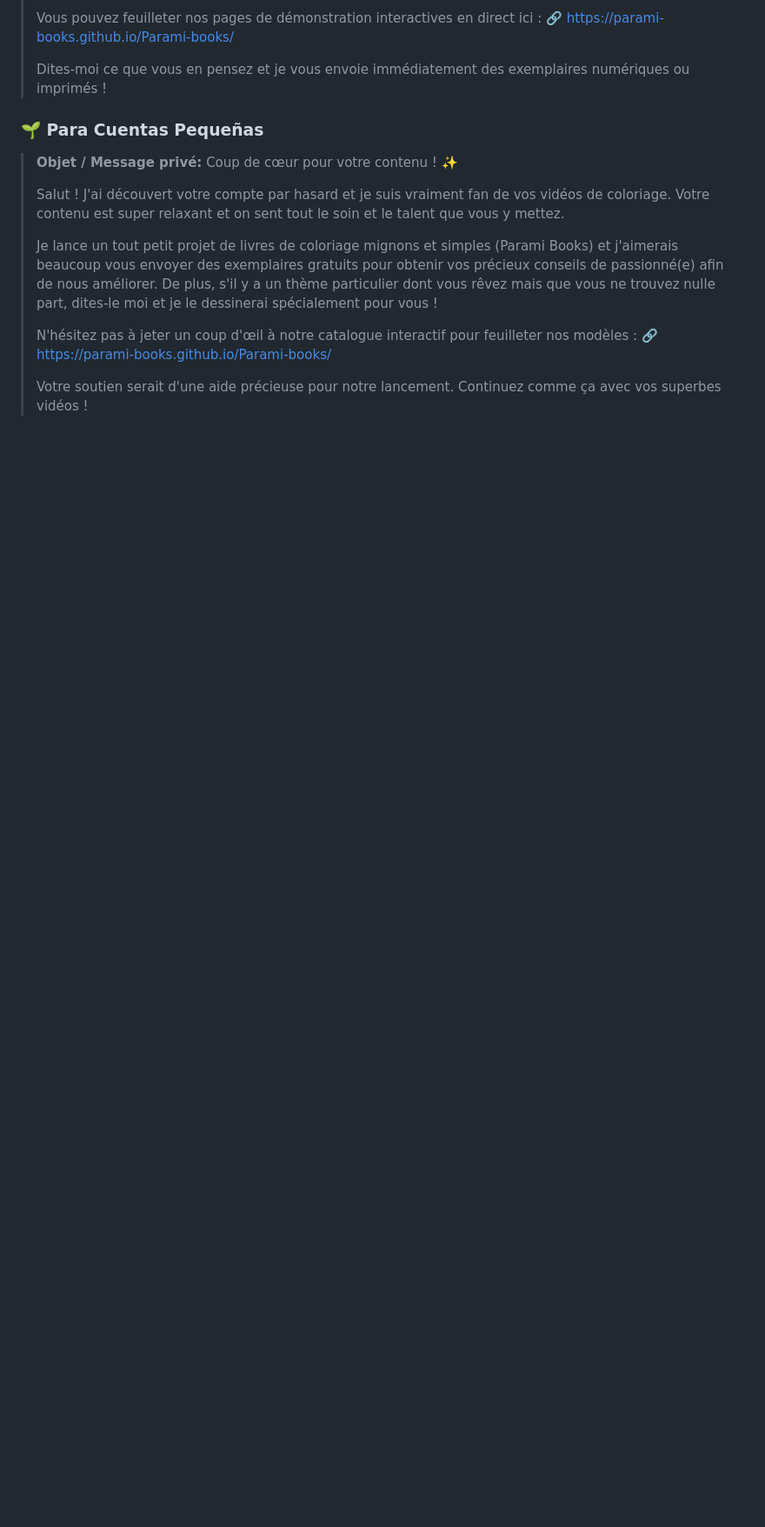
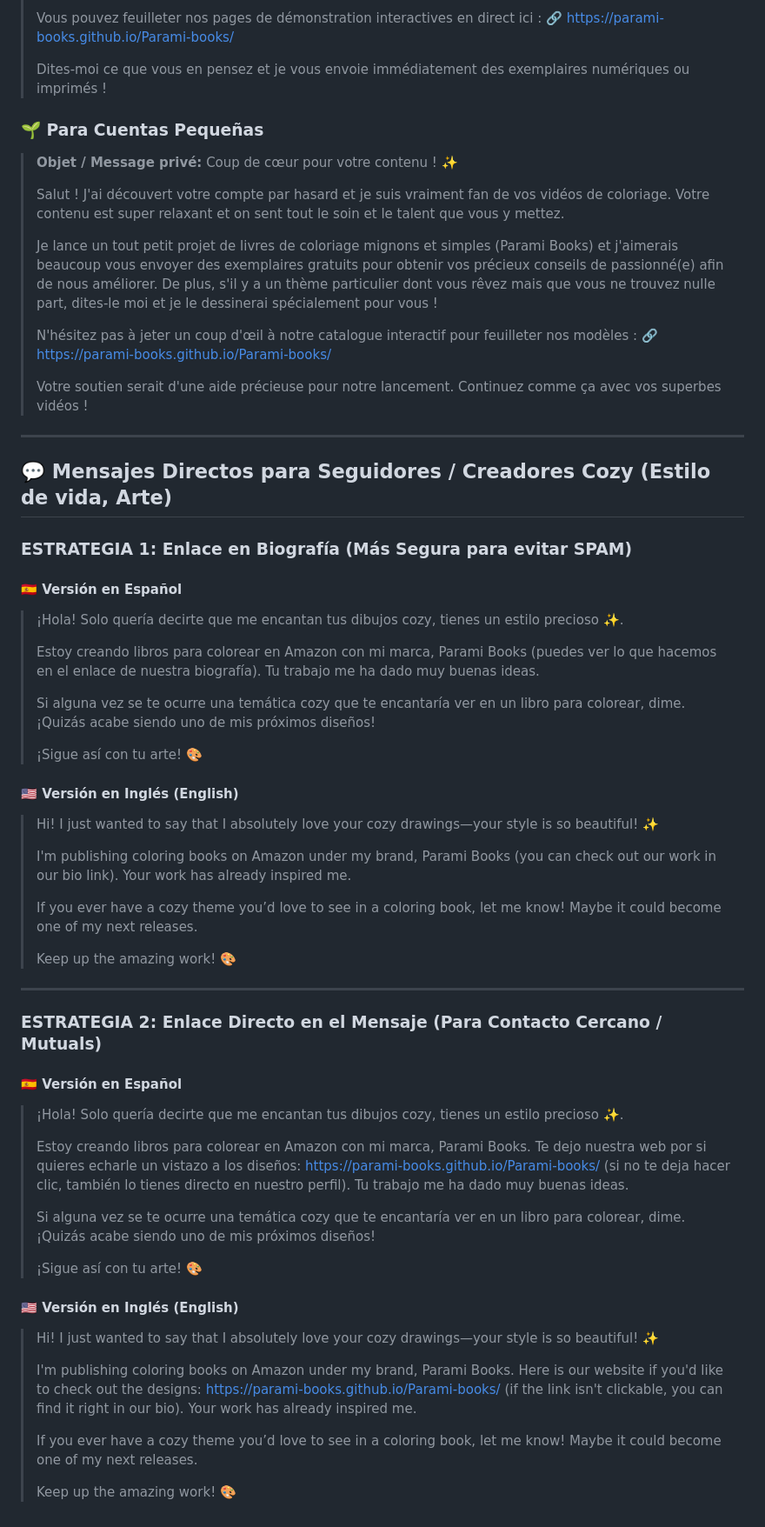
Before and after one commit to parami-books/Parami-books, a Markdown page: tiktok/mensajes.md, the part around the change. Shown at 87% size. GitHub-like rendering; blank space fills up the shorter version.

Commit message:
Update TikTok outreach messages with cozy follower DM strategies and French typo fix

```diff
--- a/tiktok/mensajes.md
+++ b/tiktok/mensajes.md
@@ -98,3 +98,49 @@ Este archivo contiene plantillas de mensajes persuasivos en **Español, Inglés
 > 🔗 https://parami-books.github.io/Parami-books/
 >
 > Votre soutien serait d'une aide précieuse pour notre lancement. Continuez comme ça avec vos superbes vidéos !
+
+---
+
+## 💬 Mensajes Directos para Seguidores / Creadores Cozy (Estilo de vida, Arte)
+
+### ESTRATEGIA 1: Enlace en Biografía (Más Segura para evitar SPAM)
+
+#### 🇪🇸 Versión en Español
+> ¡Hola! Solo quería decirte que me encantan tus dibujos cozy, tienes un estilo precioso ✨.
+>
+> Estoy creando libros para colorear en Amazon con mi marca, Parami Books (puedes ver lo que hacemos en el enlace de nuestra biografía). Tu trabajo me ha dado muy buenas ideas.
+>
+> Si alguna vez se te ocurre una temática cozy que te encantaría ver en un libro para colorear, dime. ¡Quizás acabe siendo uno de mis próximos diseños!
+>
+> ¡Sigue así con tu arte! 🎨
+
+#### 🇺🇸 Versión en Inglés (English)
+> Hi! I just wanted to say that I absolutely love your cozy drawings—your style is so beautiful! ✨
+>
+> I'm publishing coloring books on Amazon under my brand, Parami Books (you can check out our work in our bio link). Your work has already inspired me.
+>
+> If you ever have a cozy theme you’d love to see in a coloring book, let me know! Maybe it could become one of my next releases.
+>
+> Keep up the amazing work! 🎨
+
+---
+
+### ESTRATEGIA 2: Enlace Directo en el Mensaje (Para Contacto Cercano / Mutuals)
+
+#### 🇪🇸 Versión en Español
+> ¡Hola! Solo quería decirte que me encantan tus dibujos cozy, tienes un estilo precioso ✨.
+>
+> Estoy creando libros para colorear en Amazon con mi marca, Parami Books. Te dejo nuestra web por si quieres echarle un vistazo a los diseños: https://parami-books.github.io/Parami-books/ (si no te deja hacer clic, también lo tienes directo en nuestro perfil). Tu trabajo me ha dado muy buenas ideas.
+>
+> Si alguna vez se te ocurre una temática cozy que te encantaría ver en un libro para colorear, dime. ¡Quizás acabe siendo uno de mis próximos diseños!
+>
+> ¡Sigue así con tu arte! 🎨
+
+#### 🇺🇸 Versión en Inglés (English)
+> Hi! I just wanted to say that I absolutely love your cozy drawings—your style is so beautiful! ✨
+>
+> I'm publishing coloring books on Amazon under my brand, Parami Books. Here is our website if you'd like to check out the designs: https://parami-books.github.io/Parami-books/ (if the link isn't clickable, you can find it right in our bio). Your work has already inspired me.
+>
+> If you ever have a cozy theme you’d love to see in a coloring book, let me know! Maybe it could become one of my next releases.
+>
+> Keep up the amazing work! 🎨
```
Also changed, not shown: tiktok/estrategia_engagement.md (added, +47 -0 lines).
